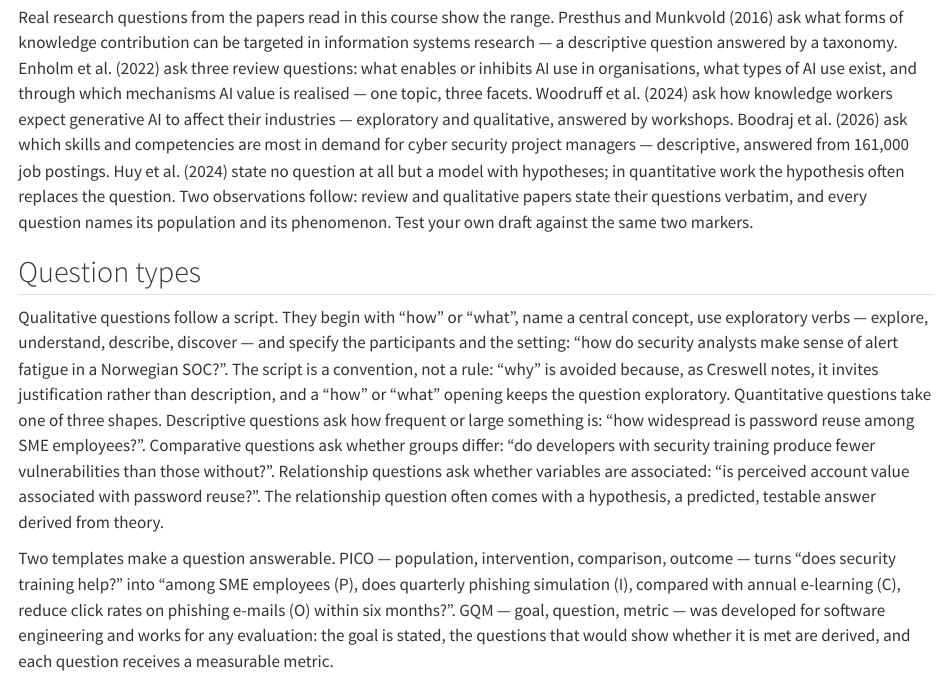
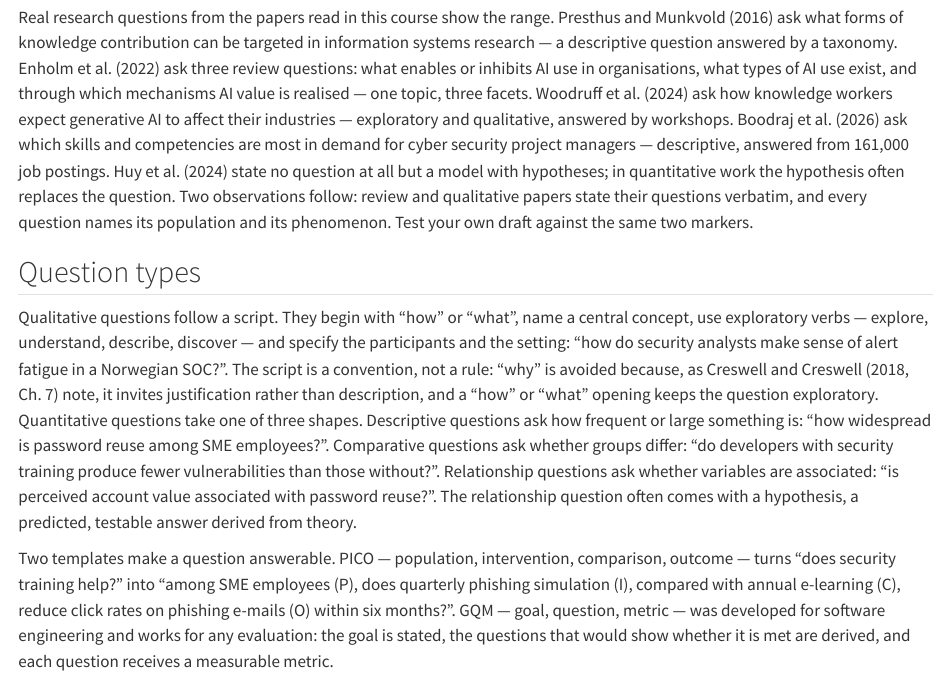
Before and after one commit to tamling/ikt448, a Quarto document (chapters/04-research-questions.qmd): the page in a window 1100 px wide, from 1040 px down. Rendered offline with R 4.5, knitr and Pandoc in place of Quarto, with nearby package versions.

Commit message:
ch04: cite Creswell & Creswell (2018, Ch. 7) for the "why" convention
Annotation: r70C0M1yEfGKwM8_N5YNJQ
Type: unsourced
Origin: model

```diff
--- a/chapters/04-research-questions.qmd
+++ b/chapters/04-research-questions.qmd
@@ -42,7 +42,7 @@ Real research questions from the papers read in this course show the range. Pres
 
 ## Question types {#sec-04-question-types}
 
-Qualitative questions follow a script. They begin with "how" or "what", name a central concept, use exploratory verbs --- explore, understand, describe, discover --- and specify the participants and the setting: "how do security analysts make sense of alert fatigue in a Norwegian SOC?". The script is a convention, not a rule: "why" is avoided because, as Creswell notes, it invites justification rather than description, and a "how" or "what" opening keeps the question exploratory. Quantitative questions take one of three shapes. Descriptive questions ask how frequent or large something is: "how widespread is password reuse among SME employees?". Comparative questions ask whether groups differ: "do developers with security training produce fewer vulnerabilities than those without?". Relationship questions ask whether variables are associated: "is perceived account value associated with password reuse?". The relationship question often comes with a hypothesis, a predicted, testable answer derived from theory.
+Qualitative questions follow a script. They begin with "how" or "what", name a central concept, use exploratory verbs --- explore, understand, describe, discover --- and specify the participants and the setting: "how do security analysts make sense of alert fatigue in a Norwegian SOC?". The script is a convention, not a rule: "why" is avoided because, as Creswell and Creswell (2018, Ch. 7) note, it invites justification rather than description, and a "how" or "what" opening keeps the question exploratory. Quantitative questions take one of three shapes. Descriptive questions ask how frequent or large something is: "how widespread is password reuse among SME employees?". Comparative questions ask whether groups differ: "do developers with security training produce fewer vulnerabilities than those without?". Relationship questions ask whether variables are associated: "is perceived account value associated with password reuse?". The relationship question often comes with a hypothesis, a predicted, testable answer derived from theory.
 
 Two templates make a question answerable. PICO --- population, intervention, comparison, outcome --- turns "does security training help?" into "among SME employees (P), does quarterly phishing simulation (I), compared with annual e-learning (C), reduce click rates on phishing e-mails (O) within six months?". GQM --- goal, question, metric --- was developed for software engineering and works for any evaluation: the goal is stated, the questions that would show whether it is met are derived, and each question receives a measurable metric.
 
```
Also changed, not shown: legacy/IKT448_Script.tex.
